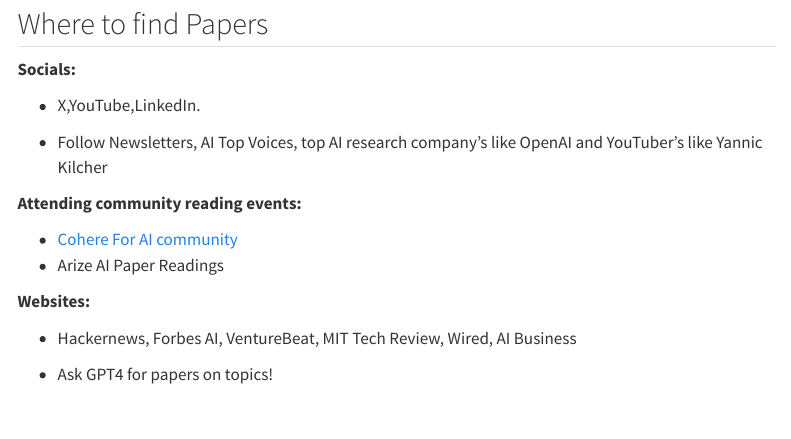
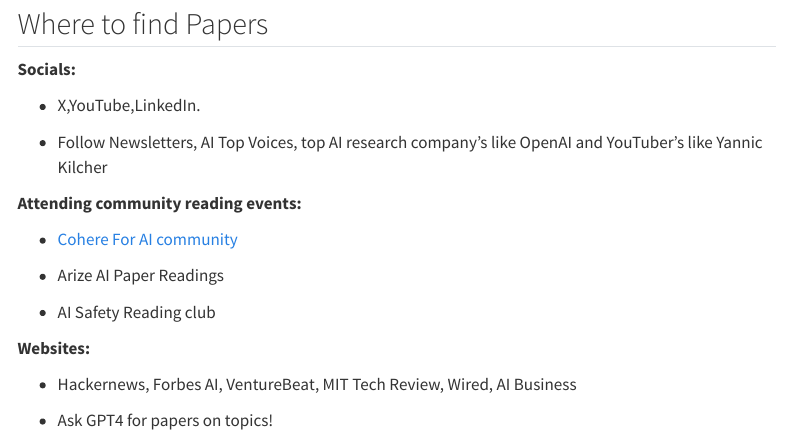
Before and after one commit to ShamieCC/ShamieCC.github.io, a Quarto document (posts/2024-02-15-paper-ri-post/index.qmd): the page in a window 1100 px wide, from 2690 px down. Rendered offline with R 4.5, knitr and Pandoc in place of Quarto, with nearby package versions; menus at the side of the page are left out.

Commit message:
updated blog

```diff
--- a/posts/2024-02-15-paper-ri-post/index.qmd
+++ b/posts/2024-02-15-paper-ri-post/index.qmd
@@ -76,6 +76,8 @@
 -   [Cohere For AI community](https://sites.google.com/cohere.com/c4ai-community/community-programs?authuser=0)
 -   Arize AI Paper Readings
 
+-   AI Safety Reading club
+
 **Websites:**
 
 -   Hackernews, Forbes AI, VentureBeat, MIT Tech Review, Wired, AI Business
```
